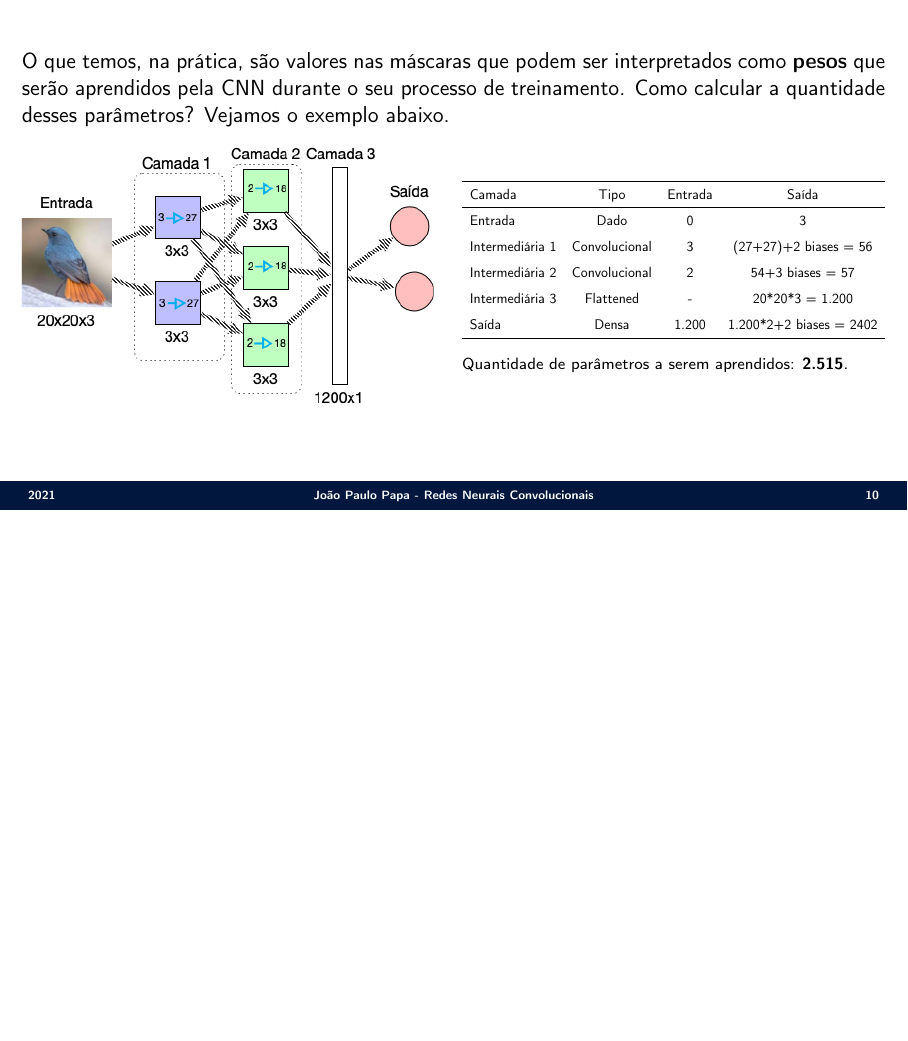
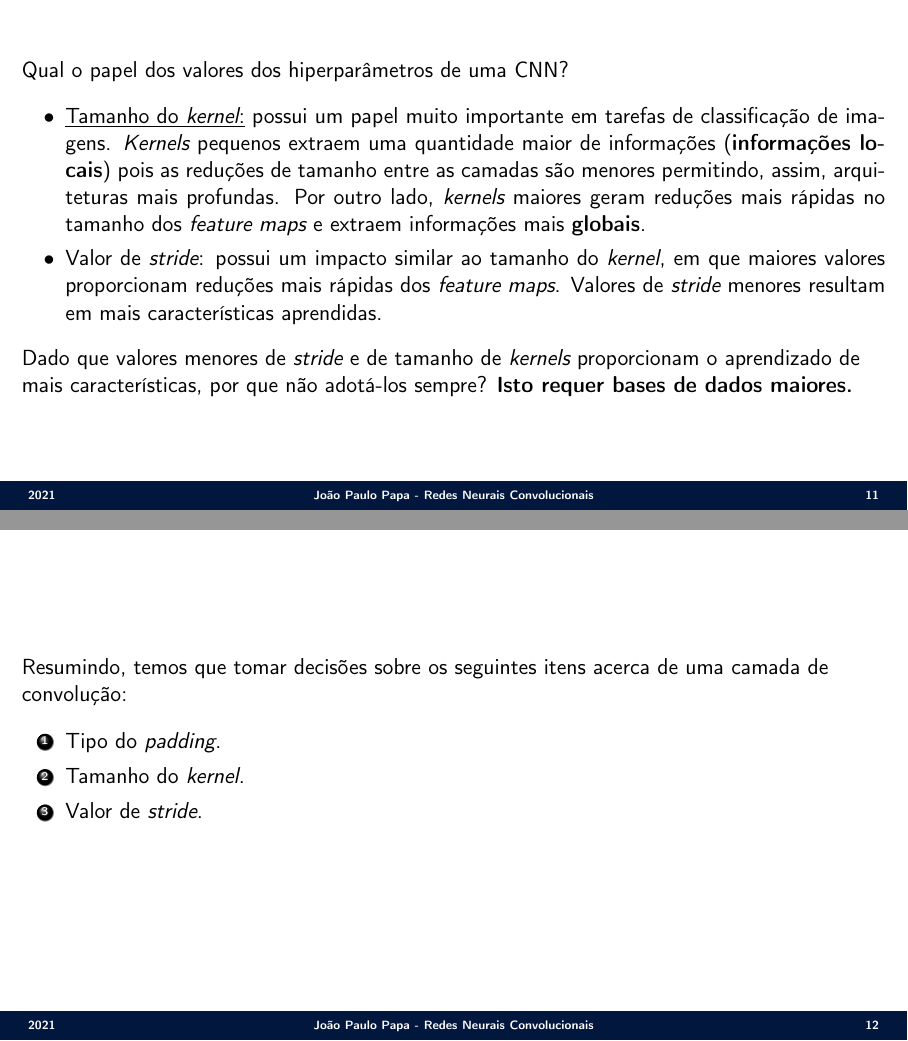
Before and after one commit to jppbsi/lectures, LaTeX slides (machine_learning/Classification/Convolutional_Neural_Networks/lecture.tex): page 10 of 10 before the commit and pages 11 and 12 of 12 after it, the two joined at a grey line, the shorter picture padded with empty space. Compiled offline with pdfLaTeX.

Commit message:
Working on the lecture about CNNs.

```diff
--- a/machine_learning/Classification/Convolutional_Neural_Networks/lecture.tex
+++ b/machine_learning/Classification/Convolutional_Neural_Networks/lecture.tex
@@ -151,7 +151,7 @@ Dependendo do tipo de máscara utilizado, diferentes informações são obtidas
 }
 
 \Sli{
-\justifying O que temos, na prática, são valores nas máscaras que podem ser interpretados como \textbf{pesos} que serão aprendidos pela CNN durante o seu processo de treinamento. Como calcular a quantidade desses parâmetros? Vejamos o exemplo abaixo.
+\justifying O que temos, na prática, são valores nas máscaras que podem ser interpretados como \textbf{pesos} que serão aprendidos pela CNN durante o seu processo de treinamento. Como calcular a quantidade desses parâmetros? Vejamos o exemplo abaixo (estamos assumindo \emph{padding}).
 
 \begin{minipage}{0.51\textwidth}
 \includegraphics[scale=0.47]{./figs/CNN_Fig7.png}\end{minipage}%%% to prevent a space
@@ -172,7 +172,26 @@ Saída             & Densa                       & 1.200 & 1.200*2+2 biases = 24
 \null
 \par\xdef\tpd{\the\prevdepth}
 \end{minipage}
+}
 
+\Sli{
+\justifying Qual o papel dos valores dos hiperparâmetros de uma CNN?
+
+\begin{itemize}
+	\item \justifying\underline{Tamanho do \emph{kernel}:} possui um papel muito importante em tarefas de classificação de imagens. \emph{Kernels} pequenos extraem uma quantidade maior de informações (\textbf{informações locais}) pois as reduções de tamanho entre as camadas são menores permitindo, assim, arquiteturas mais profundas. Por outro lado, \emph{kernels} maiores geram reduções mais rápidas no tamanho dos \emph{feature maps} e extraem informações mais \textbf{globais}.
+	\item Valor de \emph{stride}: possui um impacto similar ao tamanho do \emph{kernel}, em que maiores valores proporcionam reduções mais rápidas dos \emph{feature maps}. Valores de \emph{stride} menores resultam em mais características aprendidas.
+\end{itemize}
+\justifying Dado que valores menores de \emph{stride} e de tamanho de \emph{kernels} proporcionam o aprendizado de mais características, por que não adotá-los sempre? \textbf{Isto requer bases de dados maiores.}
+}
+
+\Sli{
+Resumindo, temos que tomar decisões sobre os seguintes itens acerca de uma camada de convolução:
+
+\begin{enumerate}
+	\item Tipo do \emph{padding}.
+	\item Tamanho do \emph{kernel}.
+	\item Valor de \emph{stride}.
+\end{enumerate}
 }
 
 \end{document}
```
Also changed, not shown: machine_learning/Classification/Convolutional_Neural_Networks/lecture.tex (2 more changed lines).
